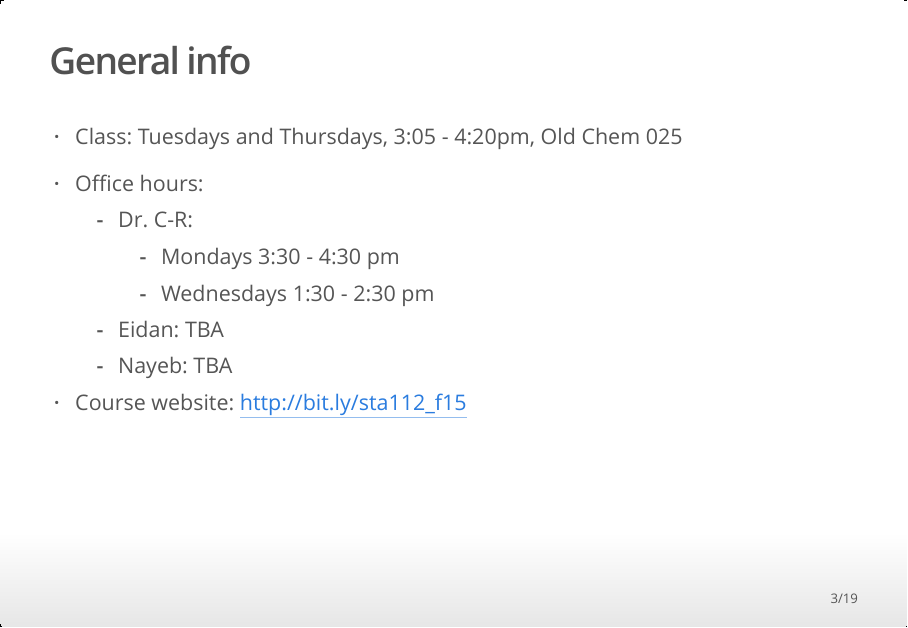
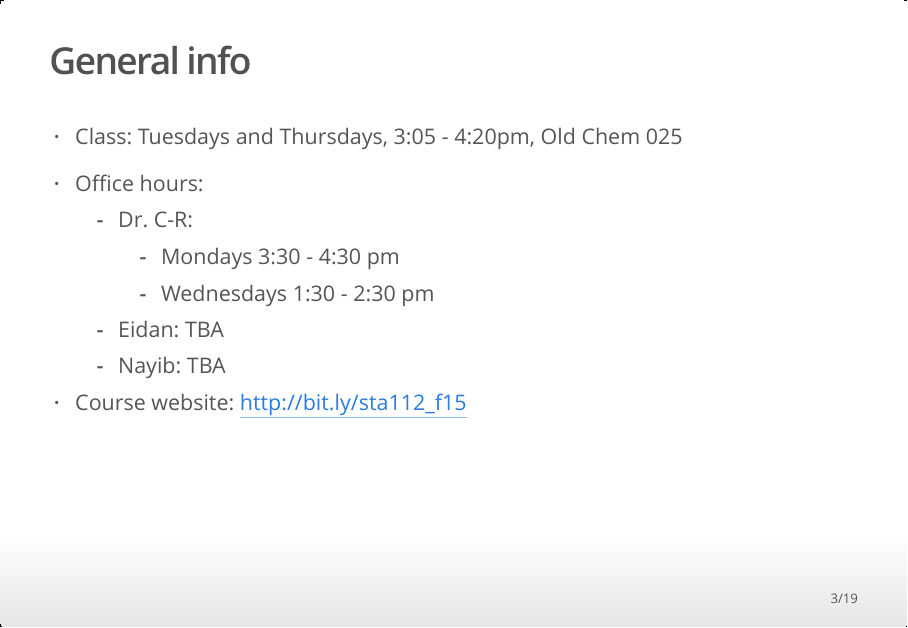
Before and after one commit to mine-cetinkaya-rundel/sta112_f15, an R Markdown document (Slides/deck1/deck1.Rmd): page 3 of 19. The pictures show the output file Slides/deck1/deck1.html that the author committed with the source, opened offline.

Commit message:
correct typo in TA name

```diff
--- a/Slides/deck1/deck1.Rmd
+++ b/Slides/deck1/deck1.Rmd
@@ -19,7 +19,7 @@ output:
         + Mondays 3:30 - 4:30 pm
         + Wednesdays 1:30 - 2:30 pm
     - Eidan: TBA
-    - Nayeb: TBA
+    - Nayib: TBA
 
 - Course website: http://bit.ly/sta112_f15
 
```
Also changed, not shown: Slides/deck1/deck1H.Rmd (+1 -1 lines), Slides/deck1/deck1.html, Slides/deck1/deck1H.html, Sta112FS_F15_web/post/slides/deck1.html, Sta112FS_F15_web/post/slides/deck1H.html, 2 other files.
